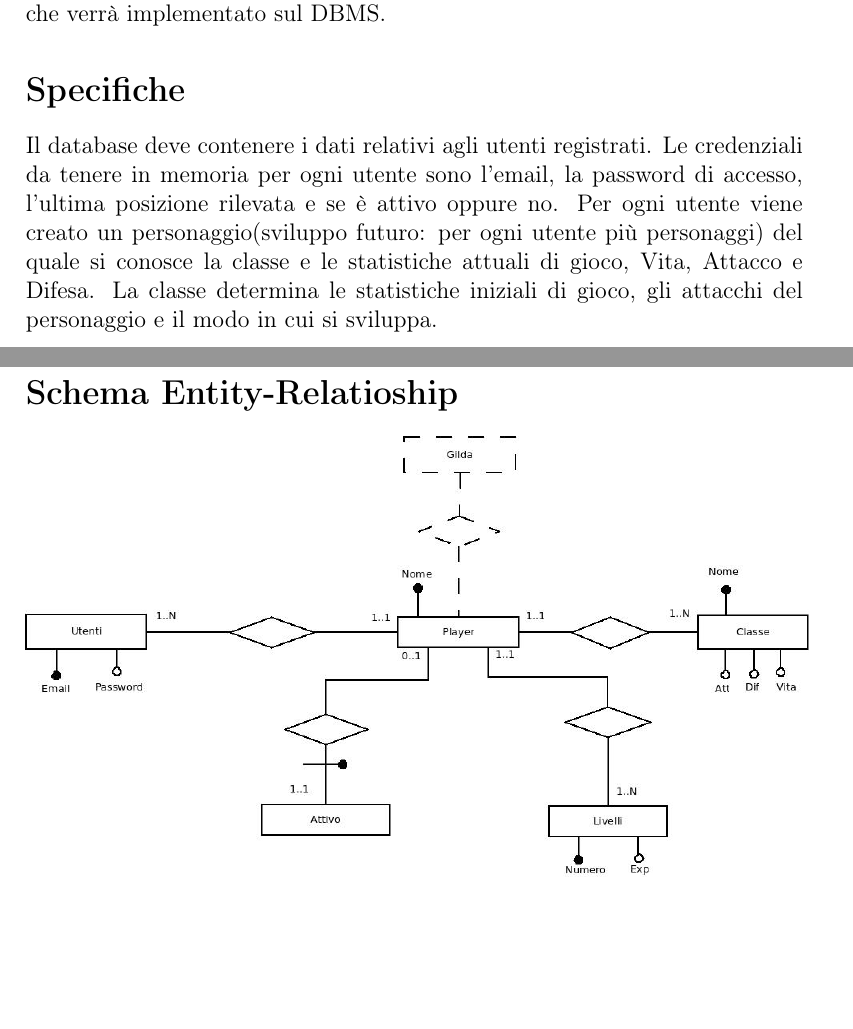
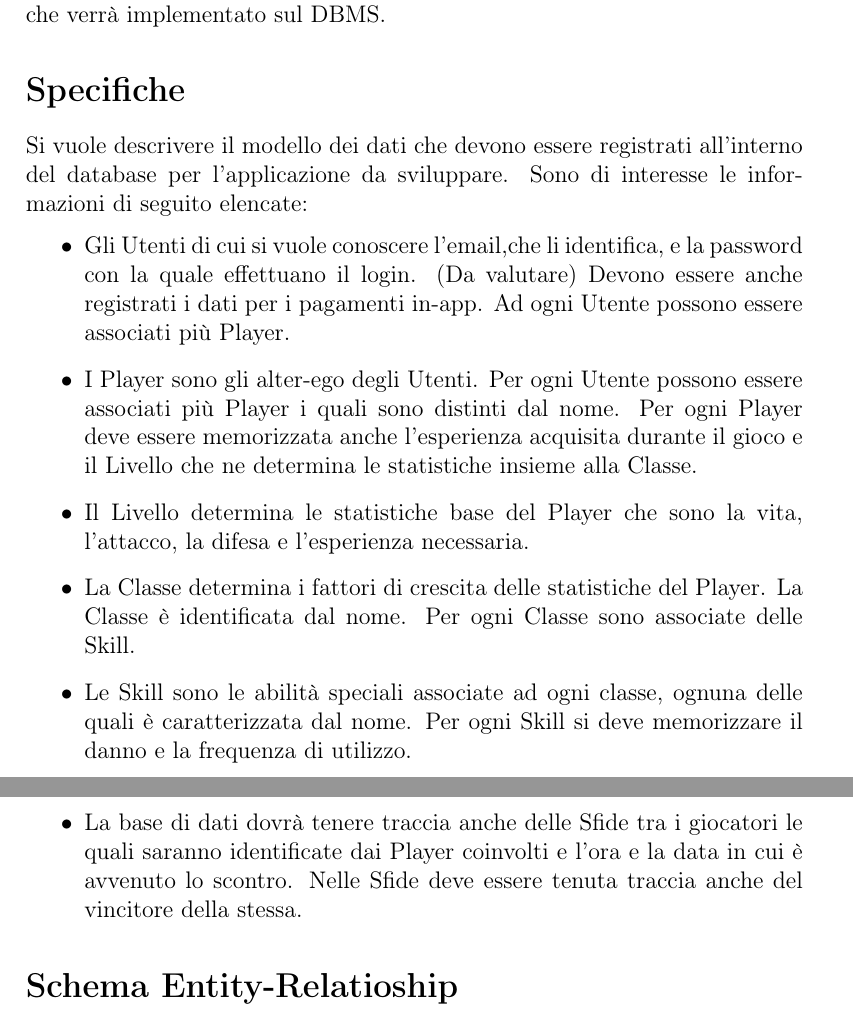
Before and after one commit to GianlucaLutero/ProgettoRetiAndroid, a LaTeX document (Documentazione/Progettazione_del_Sistema/Data_Base/Database.tex): two parts of pages 1 and 2 of 2, joined at a grey line, cut so that both start at the same text, the shorter picture padded with empty space. Compiled offline with pdfLaTeX.

Commit message:
Aggiornate specifiche data base

```diff
--- a/Documentazione/Progettazione_del_Sistema/Data_Base/Database.tex
+++ b/Documentazione/Progettazione_del_Sistema/Data_Base/Database.tex
@@ -14,7 +14,15 @@
 In questo documento verranno descritte le specifiche e la struttura del database relativo al lato server. Il modello di sviluppo che si vuole seguire è quello di un database relazionale quindi nella prima sezione verranno mostrate le specifiche, in seguito lo schema entity-relationship e in fine lo schema logico che verrà implementato sul DBMS.
 
 \section*{Specifiche}
-Il database deve contenere i dati relativi agli utenti registrati. Le credenziali da tenere in memoria per ogni utente sono l'email, la password di accesso, l'ultima posizione rilevata e se è attivo oppure no. Per ogni utente viene creato un personaggio(sviluppo futuro: per ogni utente più personaggi) del quale si conosce la classe e le statistiche attuali di gioco, Vita, Attacco e Difesa. La classe determina le statistiche iniziali di gioco, gli attacchi del personaggio e il modo in cui si sviluppa.
+Si vuole descrivere il modello dei dati che devono essere registrati all'interno del database per l'applicazione da sviluppare. Sono di interesse le informazioni di seguito elencate:
+\begin{itemize}
+\item Gli Utenti di cui si vuole conoscere l'email,che li identifica, e la password con la quale effettuano il login. (Da valutare) Devono essere anche registrati i dati per i pagamenti in-app. Ad ogni Utente possono essere associati più Player.
+\item I Player sono gli alter-ego degli Utenti. Per ogni Utente possono essere associati più Player i quali sono distinti dal nome. Per ogni Player deve essere memorizzata anche l'esperienza acquisita durante il gioco e il Livello che ne determina le statistiche insieme alla Classe.
+\item Il Livello determina le statistiche base del Player che sono la vita, l'attacco, la difesa e l'esperienza necessaria.
+\item La Classe determina i fattori di crescita delle statistiche del Player. La Classe è identificata dal nome. Per ogni Classe sono associate delle Skill.
+\item Le Skill sono le abilità speciali associate ad ogni classe, ognuna delle quali è caratterizzata dal nome. Per ogni Skill si deve memorizzare il danno e la frequenza di utilizzo.
+\item La base di dati dovrà tenere traccia anche delle Sfide tra i giocatori le quali saranno identificate dai Player coinvolti e l'ora e la data in cui è avvenuto lo scontro. Nelle Sfide deve essere tenuta traccia anche del vincitore della stessa.
+\end{itemize}
 \section*{Schema Entity-Relatioship}
 \includegraphics[scale=0.4]{SchemaER.jpeg}
 
```
Also changed, not shown: Documentazione/Progettazione_del_Sistema/Data_Base/Database.pdf, Documentazione/Progettazione_del_Sistema/Data_Base/SchemaER.jpeg, 1 other file.
